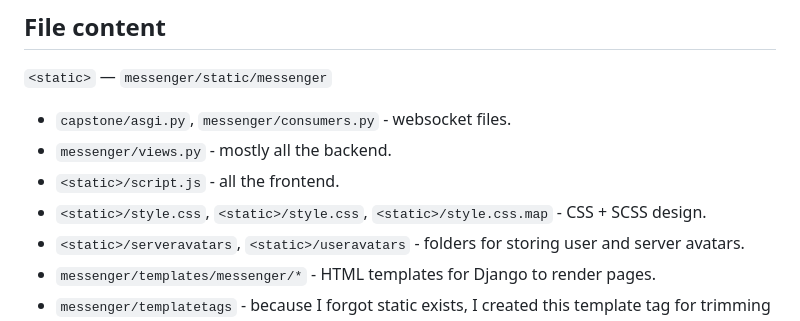
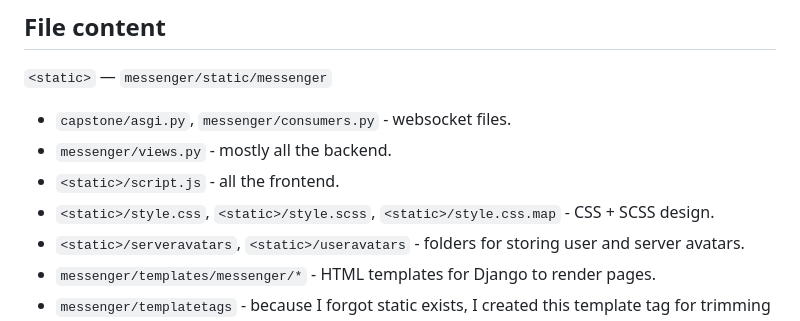
Before and after one commit to OHSHIET/jester-messenger, a Markdown page: README.md, the part around one of its changes. Rendered like a GitHub page.

```diff
--- a/README.md
+++ b/README.md
@@ -46,7 +46,7 @@ My only excuse is that I wanted to move with other projects and not waste too mu
 * `capstone/asgi.py`, `messenger/consumers.py` - websocket files.
 * `messenger/views.py` - mostly all the backend.
 * `<static>/script.js` - all the frontend.
-* `<static>/style.css`, `<static>/style.css`, `<static>/style.css.map` - CSS + SCSS design.
+* `<static>/style.css`, `<static>/style.scss`, `<static>/style.css.map` - CSS + SCSS design.
 * `<static>/serveravatars`, `<static>/useravatars` - folders for storing user and server avatars.
 * `messenger/templates/messenger/*` - HTML templates for Django to render pages.
 * `messenger/templatetags` - because I forgot static exists, I created this template tag for trimming the URL.
```
Also changed, not shown: other parts of README.md (+1 -1 lines).
